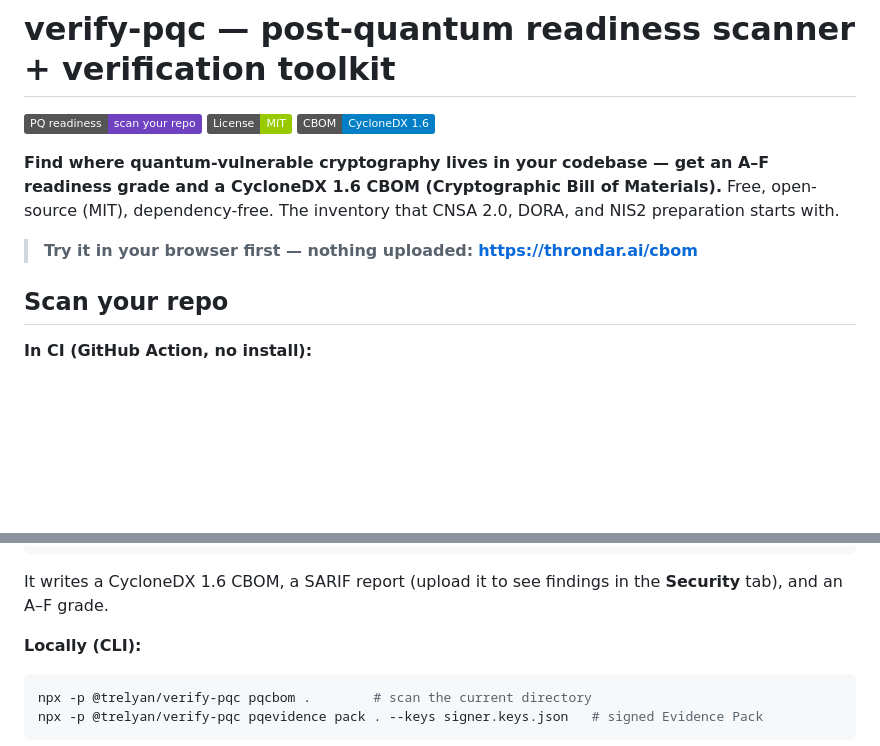
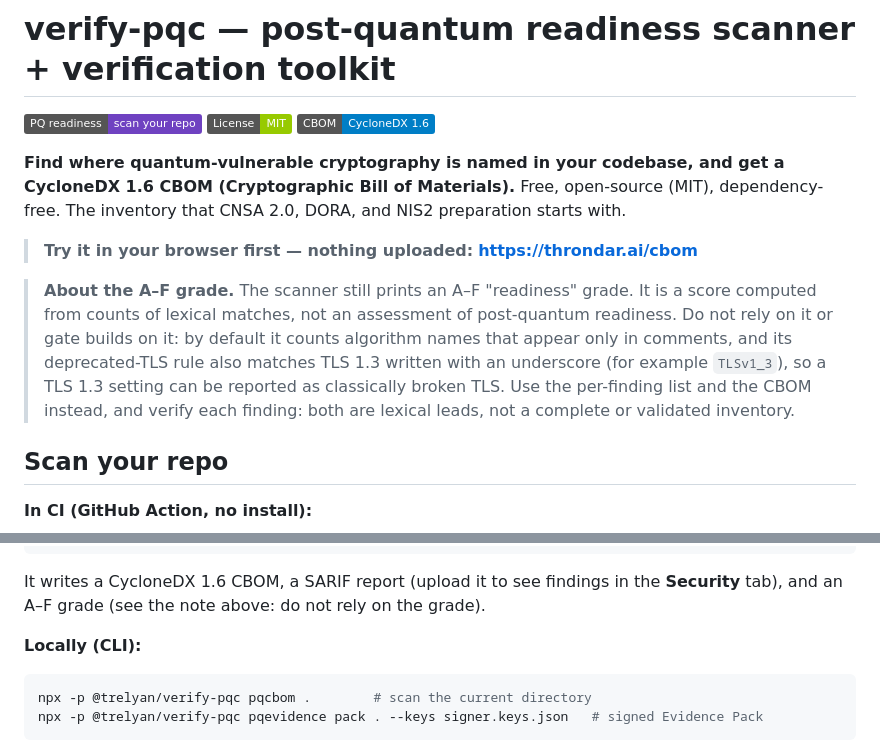
Before and after one commit to brandonjsellam-Releone/verify-pqc, a Markdown page: README.md, 2 parts joined by grey strips. GitHub-like rendering; badges without logos; blank space fills up the shorter version.

Commit message:
docs: stop advertising the A-F grade; state what it is and its known defects
The README headlines offered "an A-F readiness grade". The grade is a score
computed from counts of lexical matches. By default it counts algorithm names
that appear only in comments, and the deprecated-TLS rule also matches TLS 1.3
written with an underscore (TLSv1_3). The READMEs now lead with the per-finding
list and the CBOM, and tell readers not to rely on the grade or gate builds on
it.

Documentation only: no code or behaviour change. The npm package page shows
the README of the published version, so it changes only with a new release.

Co-Authored-By: Claude Opus 5.5 <noreply@anthropic.com>

````diff
--- a/README.md
+++ b/README.md
@@ -4,11 +4,17 @@
 [![License: MIT](https://img.shields.io/badge/License-MIT-green.svg)](LICENSE)
 [![CycloneDX](https://img.shields.io/badge/CBOM-CycloneDX%201.6-blue)](https://cyclonedx.org/)
 
-**Find where quantum-vulnerable cryptography lives in your codebase — get an A–F readiness grade and a CycloneDX 1.6
-CBOM (Cryptographic Bill of Materials).** Free, open-source (MIT), dependency-free. The inventory that CNSA 2.0,
+**Find where quantum-vulnerable cryptography is named in your codebase, and get a CycloneDX 1.6 CBOM (Cryptographic
+Bill of Materials).** Free, open-source (MIT), dependency-free. The inventory that CNSA 2.0,
 DORA, and NIS2 preparation starts with.
 
 > **Try it in your browser first — nothing uploaded:** **https://throndar.ai/cbom**
+
+> **About the A–F grade.** The scanner still prints an A–F "readiness" grade. It is a score computed from counts of
+> lexical matches, not an assessment of post-quantum readiness. Do not rely on it or gate builds on it: by default it counts algorithm names that appear only in comments, and its deprecated-TLS
+> rule also matches TLS 1.3 written with an underscore (for example `TLSv1_3`), so a TLS 1.3 setting can be reported
+> as classically broken TLS. Use the per-finding list and the CBOM instead, and verify each finding: both are lexical
+> leads, not a complete or validated inventory.
 
 ## Scan your repo
 
@@ -27,7 +33,8 @@ jobs:
           path: .
           fail-on: broken-classical    # fail the build on classically-broken crypto
 ```
-It writes a CycloneDX 1.6 CBOM, a SARIF report (upload it to see findings in the **Security** tab), and an A–F grade.
+It writes a CycloneDX 1.6 CBOM, a SARIF report (upload it to see findings in the **Security** tab), and an A–F grade
+(see the note above: do not rely on the grade).
 
 **Locally (CLI):**
 ```bash
````
Also changed, not shown: packages/verify-pqc/README.md (+5 -3 lines).
